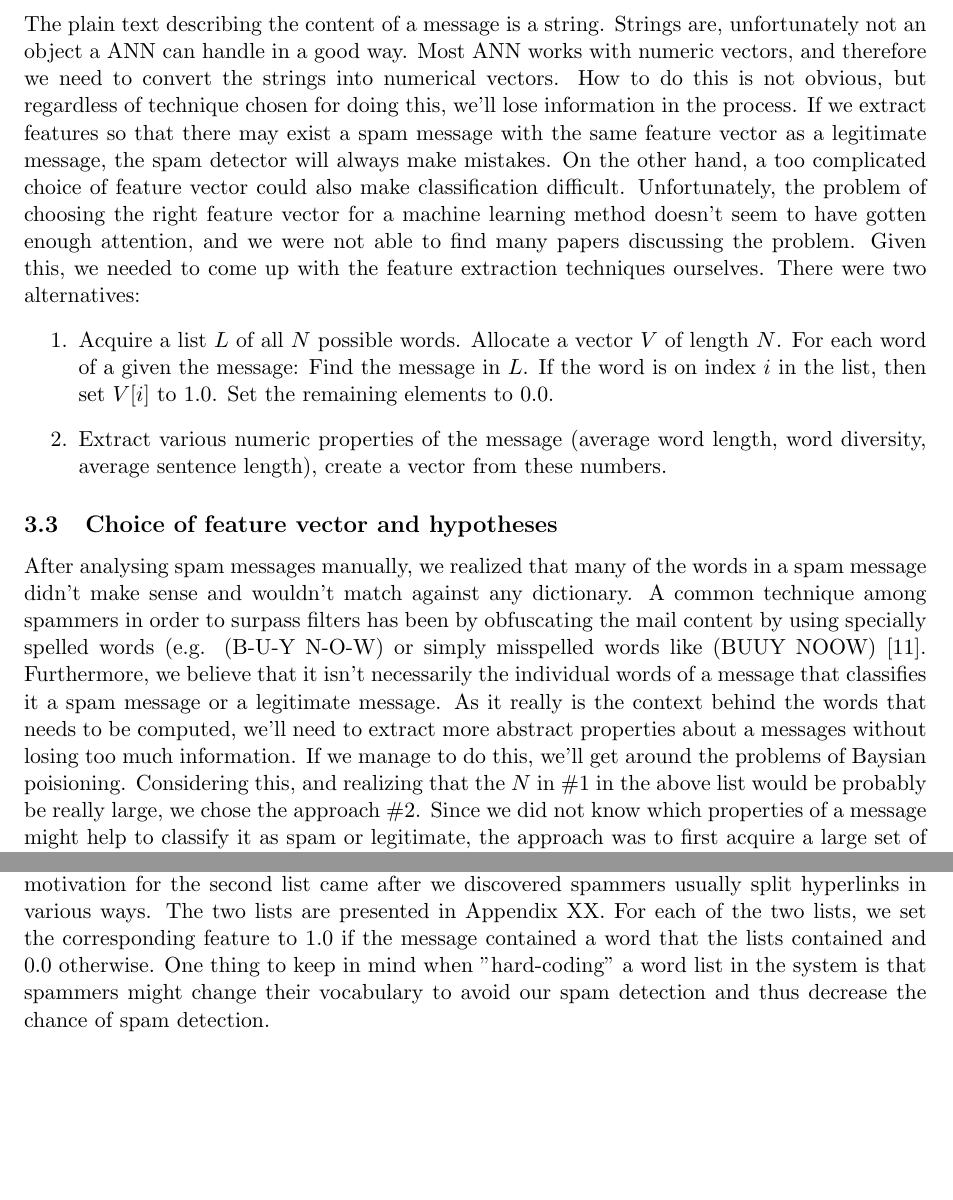
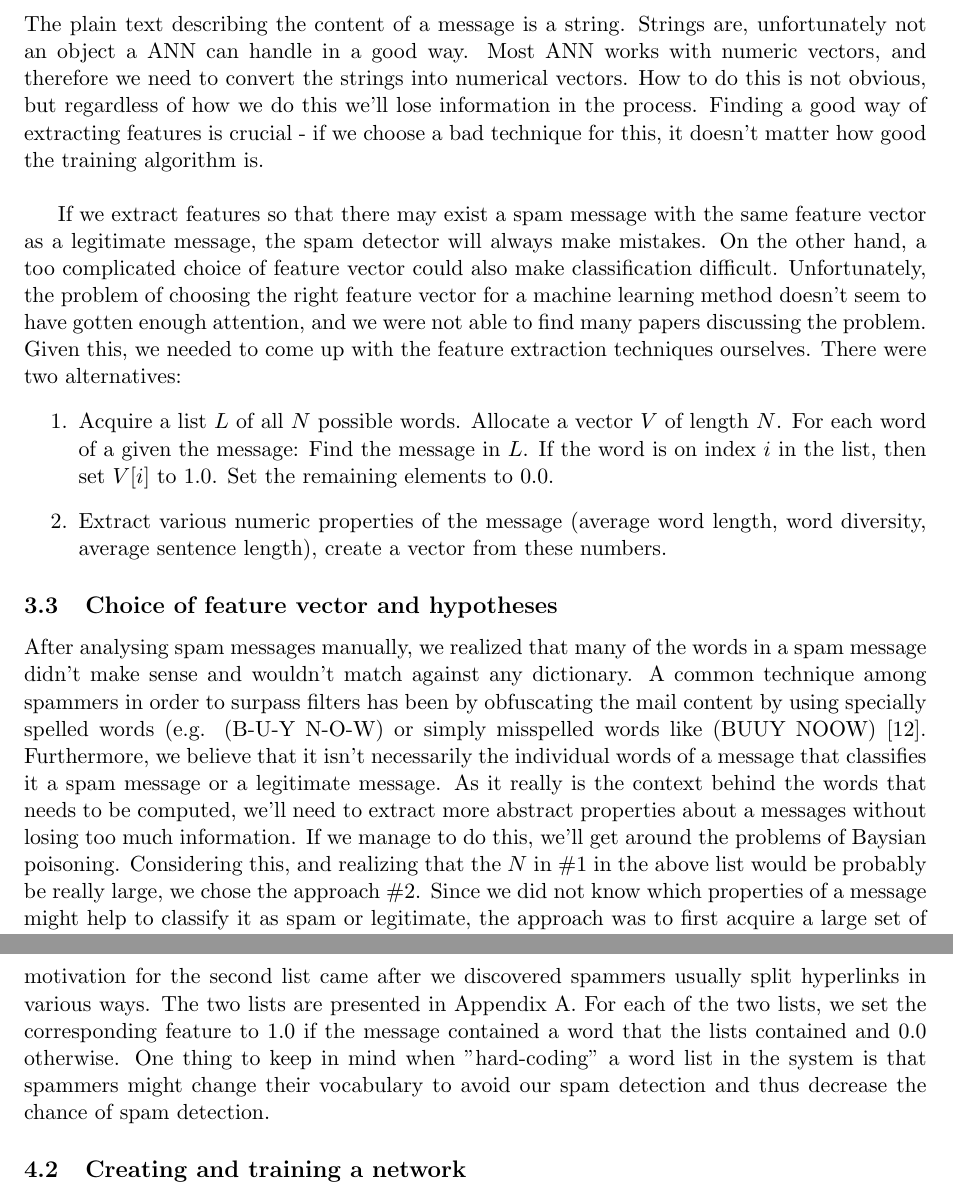
Before and after one commit to Sekvens/MachineLearning, a LaTeX document (project/report/report.tex, which reads project/report/methods.tex, project/report/preprocessing.tex): two parts of pages 4 and 5 of 10 before the commit and two parts of pages 4 and 6 of 10 after it, joined at a grey line, cut so that both start at the same text, the shorter picture padded with empty space. Compiled offline with pdfLaTeX.

Commit message:
finishing report

```diff
--- a/project/report/methods.tex
+++ b/project/report/methods.tex
@@ -46,7 +46,7 @@
     as \texttt{win, reward} while the latter contained words such as
     \texttt{http, www}. The motivation for the second list came after we
     discovered spammers usually split hyperlinks in various ways.
-    The two lists are presented in Appendix XX. For each of the
+    The two lists are presented in Appendix A. For each of the
     two lists, we set the corresponding feature to 1.0 if the
     message contained a word that the lists contained and 0.0 otherwise.
     One thing to keep in mind when "hard-coding" a word list in the system is
--- a/project/report/preprocessing.tex
+++ b/project/report/preprocessing.tex
@@ -17,16 +17,19 @@ out stop words \cite{stop-words} or lemmatization \cite{lemmatization}.
 The plain text describing the content of a message is a string.  Strings are,
 unfortunately not an object a ANN can handle in a good way. Most ANN works with
 numeric vectors, and therefore we need to convert the strings into numerical
-vectors. How to do this is not obvious, but regardless of technique chosen for
-doing this, we'll lose information in the process. If we extract features so
-that there may exist a spam message with the same feature vector as a
-legitimate message, the spam detector will always make mistakes. On the other
-hand, a too complicated choice of feature vector could also make classification
-difficult. Unfortunately, the problem of choosing the right feature vector for
-a machine learning method doesn't seem to have gotten enough attention, and we
-were not able to find many papers discussing the problem. Given this, we needed
-to come up with the feature extraction techniques ourselves. There were two
-alternatives:
+vectors. How to do this is not obvious, but regardless of how we do this
+we'll lose information in the process. Finding a good way of extracting
+features is crucial - if we choose a bad technique for this, it doesn't
+matter how good the training algorithm is. \\
+
+If we extract features so that there may exist a spam message with the same
+feature vector as a legitimate message, the spam detector will always make
+mistakes. On the other hand, a too complicated choice of feature vector could
+also make classification difficult. Unfortunately, the problem of choosing the
+right feature vector for a machine learning method doesn't seem to have gotten
+enough attention, and we were not able to find many papers discussing the
+problem. Given this, we needed to come up with the feature extraction
+techniques ourselves. There were two alternatives:
 \begin{enumerate}
   \item Acquire a list $L$ of all $N$ possible words. Allocate a vector $V$
     of length $N$. For each word of a given the message: Find the message in
@@ -48,7 +51,7 @@ necessarily the individual words of a message that classifies it a spam message
 or a legitimate message. As it really is the context behind the words that
 needs to be computed, we'll need to extract more abstract properties about a
 messages without losing too much information. If we manage to do this, we'll
-get around the problems of Baysian poisioning.
+get around the problems of Baysian poisoning.
 Considering this, and realizing that the $N$ in \#$1$ in the above
 list would be probably be really large, we chose the approach \#$2$. Since we
 did not know which properties of a message might help to classify it as spam or
```
Also changed, not shown: project/report/background.tex (+15 -15 lines), project/report/references.bib (+5 -0 lines), project/report/report.tex (+1 -1 lines), project/report/methods.tex (4 more changed lines), project/report/preprocessing.tex (2 more changed lines).
